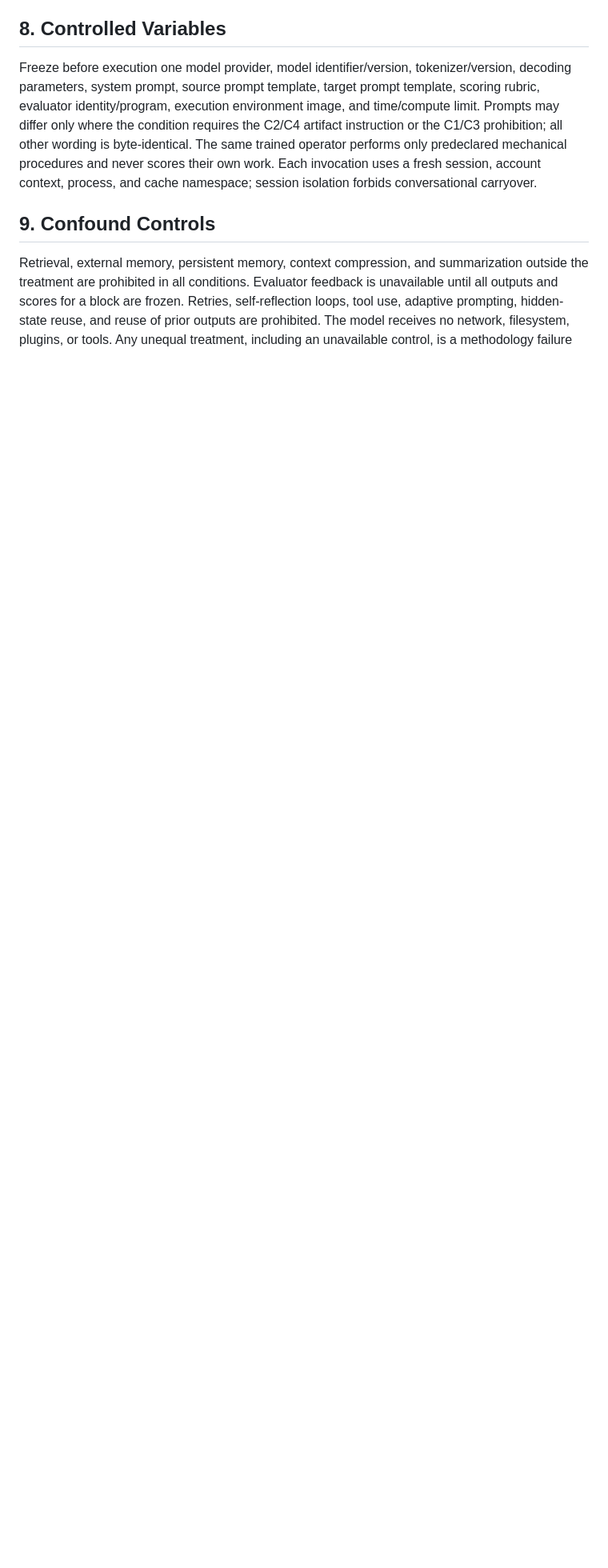
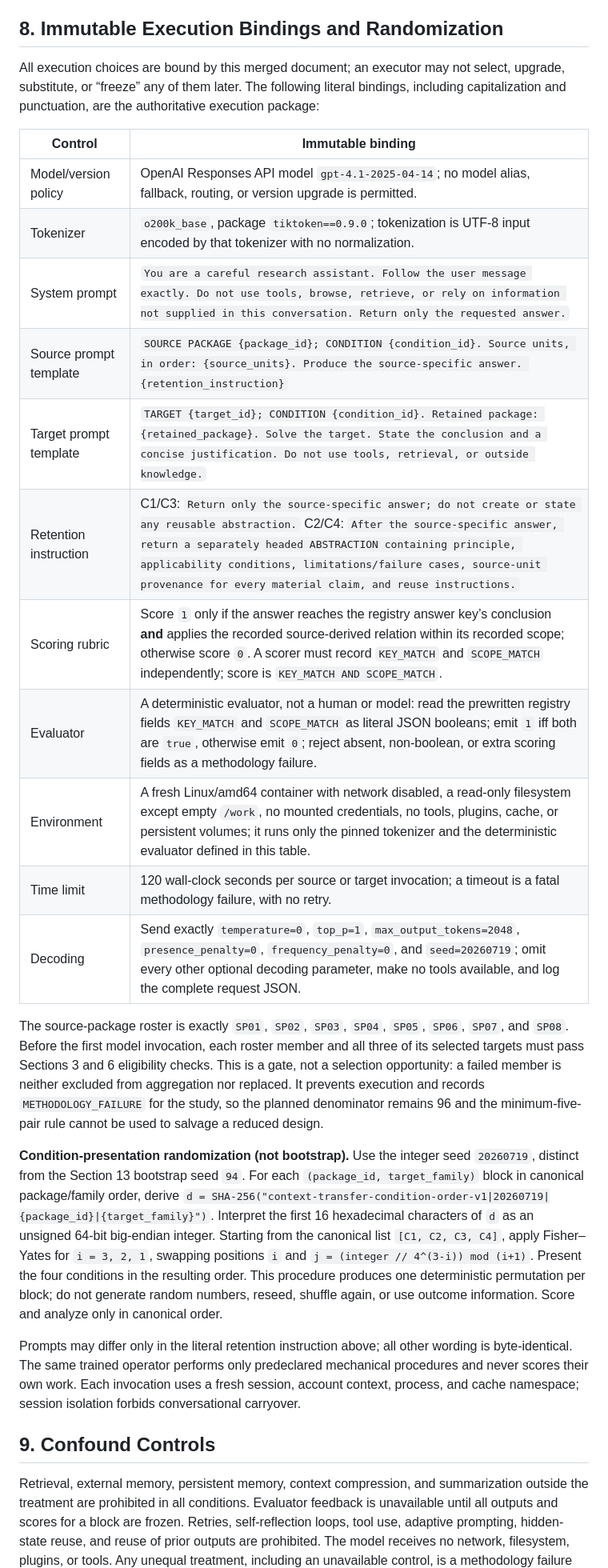
Before and after one commit to joselunasrt8-creator/architecturalboundary-research, a Markdown page: investigations/context-scaling-vs-explicit-abstraction/preregistration.md, the part around one of its changes. Shown at 80% size. GitHub-like rendering; blank space fills up the shorter version.

Commit message:
docs: freeze context transfer execution bindings

```diff
--- a/investigations/context-scaling-vs-explicit-abstraction/preregistration.md
+++ b/investigations/context-scaling-vs-explicit-abstraction/preregistration.md
@@ -72,9 +74,29 @@ For each source and target invocation, an audit manifest records, in supplied or
 
 The accounting unit is tokens produced by the frozen model tokenizer/version. The assigned target-package maximum is **4,096 tokens** in every condition. Count all supplied text and identifiers, including prompts and artifact. When a package is over budget, apply this deterministic order: remove optional whitespace; then remove provenance display labels while retaining fixed identifiers; then stop as a methodology failure if still over budget. Do not summarize, compress, silently truncate substantive content, or add information. C1/C2 and C3/C4 use the same accounting and same 4,096-token maximum. The manifest makes all four conditions auditable.
 
-## 8. Controlled Variables
+## 8. Immutable Execution Bindings and Randomization
 
-Freeze before execution one model provider, model identifier/version, tokenizer/version, decoding parameters, system prompt, source prompt template, target prompt template, scoring rubric, evaluator identity/program, execution environment image, and time/compute limit. Prompts may differ only where the condition requires the C2/C4 artifact instruction or the C1/C3 prohibition; all other wording is byte-identical. The same trained operator performs only predeclared mechanical procedures and never scores their own work. Each invocation uses a fresh session, account context, process, and cache namespace; session isolation forbids conversational carryover.
+All execution choices are bound by this merged document; an executor may not select, upgrade, substitute, or “freeze” any of them later. The following literal bindings, including capitalization and punctuation, are the authoritative execution package:
+
+| Control | Immutable binding |
+| --- | --- |
+| Model/version policy | OpenAI Responses API model `gpt-4.1-2025-04-14`; no model alias, fallback, routing, or version upgrade is permitted. |
+| Tokenizer | `o200k_base`, package `tiktoken==0.9.0`; tokenization is UTF-8 input encoded by that tokenizer with no normalization. |
+| System prompt | `You are a careful research assistant. Follow the user message exactly. Do not use tools, browse, retrieve, or rely on information not supplied in this conversation. Return only the requested answer.` |
+| Source prompt template | `SOURCE PACKAGE {package_id}; CONDITION {condition_id}. Source units, in order: {source_units}. Produce the source-specific answer. {retention_instruction}` |
+| Target prompt template | `TARGET {target_id}; CONDITION {condition_id}. Retained package: {retained_package}. Solve the target. State the conclusion and a concise justification. Do not use tools, retrieval, or outside knowledge.` |
+| Retention instruction | C1/C3: `Return only the source-specific answer; do not create or state any reusable abstraction.` C2/C4: `After the source-specific answer, return a separately headed ABSTRACTION containing principle, applicability conditions, limitations/failure cases, source-unit provenance for every material claim, and reuse instructions.` |
+| Scoring rubric | Score `1` only if the answer reaches the registry answer key’s conclusion **and** applies the recorded source-derived relation within its recorded scope; otherwise score `0`. A scorer must record `KEY_MATCH` and `SCOPE_MATCH` independently; score is `KEY_MATCH AND SCOPE_MATCH`. |
+| Evaluator | A deterministic evaluator, not a human or model: read the prewritten registry fields `KEY_MATCH` and `SCOPE_MATCH` as literal JSON booleans; emit `1` iff both are `true`, otherwise emit `0`; reject absent, non-boolean, or extra scoring fields as a methodology failure. |
+| Environment | A fresh Linux/amd64 container with network disabled, a read-only filesystem except empty `/work`, no mounted credentials, no tools, plugins, cache, or persistent volumes; it runs only the pinned tokenizer and the deterministic evaluator defined in this table. |
+| Time limit | 120 wall-clock seconds per source or target invocation; a timeout is a fatal methodology failure, with no retry. |
+| Decoding | Send exactly `temperature=0`, `top_p=1`, `max_output_tokens=2048`, `presence_penalty=0`, `frequency_penalty=0`, and `seed=20260719`; omit every other optional decoding parameter, make no tools available, and log the complete request JSON. |
+
+The source-package roster is exactly `SP01`, `SP02`, `SP03`, `SP04`, `SP05`, `SP06`, `SP07`, and `SP08`. Before the first model invocation, each roster member and all three of its selected targets must pass Sections 3 and 6 eligibility checks. This is a gate, not a selection opportunity: a failed member is neither excluded from aggregation nor replaced. It prevents execution and records `METHODOLOGY_FAILURE` for the study, so the planned denominator remains 96 and the minimum-five-pair rule cannot be used to salvage a reduced design.
+
+**Condition-presentation randomization (not bootstrap).** Use the integer seed `20260719`, distinct from the Section 13 bootstrap seed `94`. For each `(package_id, target_family)` block in canonical package/family order, derive `d = SHA-256("context-transfer-condition-order-v1|20260719|{package_id}|{target_family}")`. Interpret the first 16 hexadecimal characters of `d` as an unsigned 64-bit big-endian integer. Starting from the canonical list `[C1, C2, C3, C4]`, apply Fisher–Yates for `i = 3, 2, 1`, swapping positions `i` and `j = (integer // 4^(3-i)) mod (i+1)`. Present the four conditions in the resulting order. This procedure produces one deterministic permutation per block; do not generate random numbers, reseed, shuffle again, or use outcome information. Score and analyze only in canonical order.
+
+Prompts may differ only in the literal retention instruction above; all other wording is byte-identical. The same trained operator performs only predeclared mechanical procedures and never scores their own work. Each invocation uses a fresh session, account context, process, and cache namespace; session isolation forbids conversational carryover.
 
 ## 9. Confound Controls
 
```
Also changed, not shown: other parts of investigations/context-scaling-vs-explicit-abstraction/preregistration.md (+8 -6 lines).
